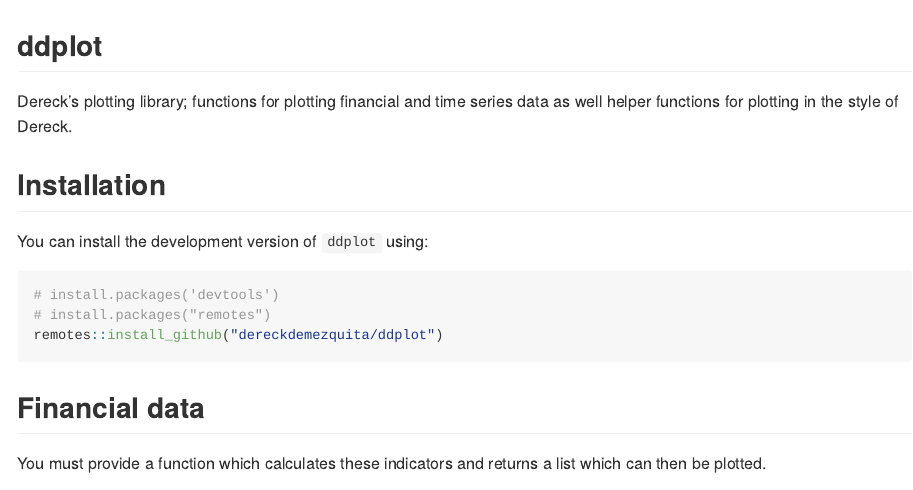
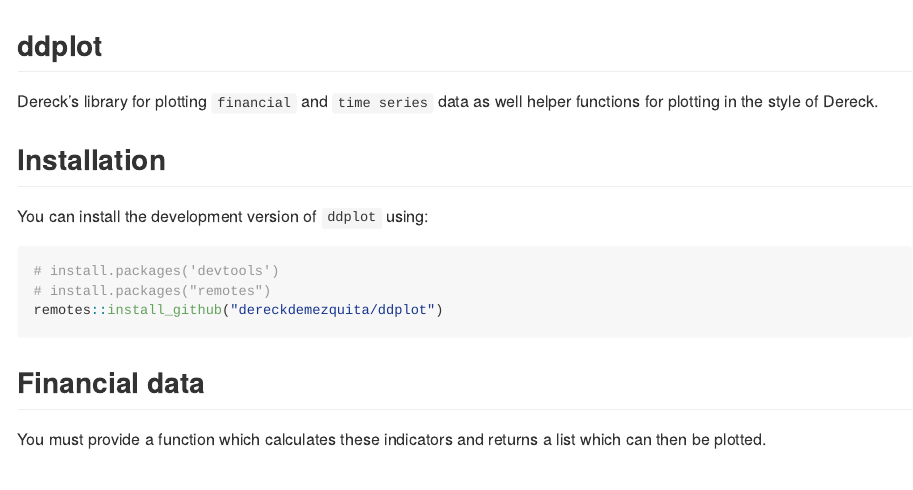
Before and after one commit to dereckmezquita/dmplot, an R Markdown document (README.Rmd): the page in a window 1100 px wide, from its top. The pictures show the output file README.md that the author committed with the source, drawn offline in the style of GitHub; badge pictures from the web are left out.

Commit message:
Better better better better plots.

```diff
--- a/README.Rmd
+++ b/README.Rmd
@@ -25,7 +25,7 @@ options("datatable.print.topn" = 3, "datatable.print.nrows" = 50, "datatable.pri
 [![Travis build status](https://travis-ci.org/dereckdemezquita/kucoin.svg?branch=master)](https://travis-ci.org/dereckdemezquita/kucoin)
 <!-- badges: end -->
 
-Dereck's plotting library; functions for plotting financial and time series data as well helper functions for plotting in the style of Dereck.
+Dereck's library for plotting `financial` and `time series` data as well helper functions for plotting in the style of Dereck.
 
 ## Installation
 
```
Also changed, not shown: README.md, 2 other files.
